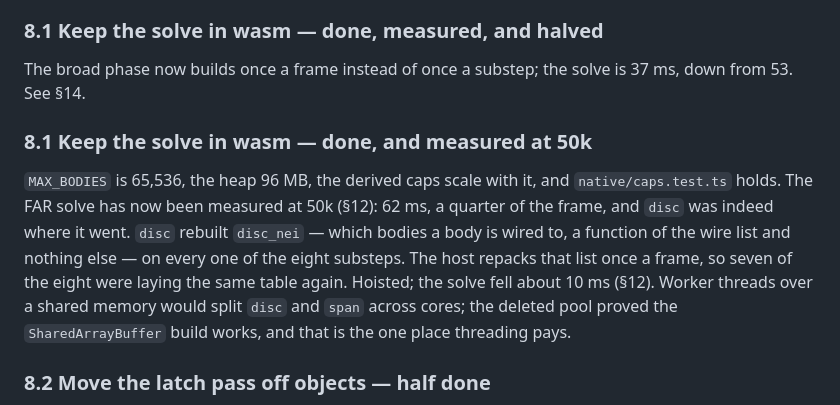
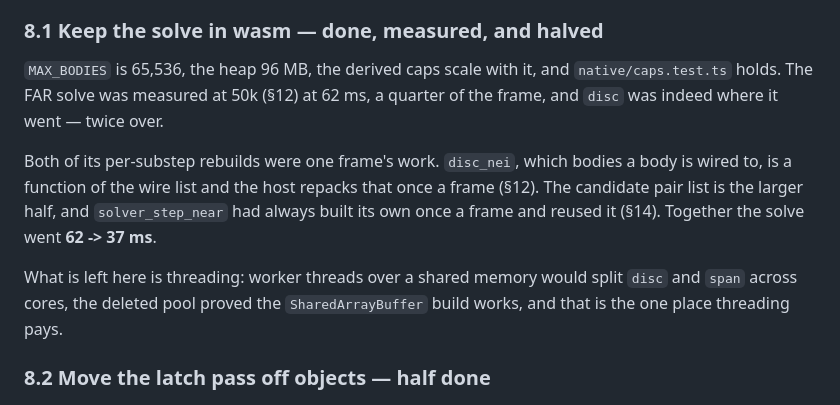
Before and after one commit to wobblybits/petri, a Markdown page: docs/audit-2026-09-06.md, the part around the change. Drawn GitHub-style.

Commit message:
Fold the duplicated 8.1 heading, and record that the solve halved.
An earlier edit left two "8.1 Keep the solve in wasm" sections. One now, with
both per-substep rebuilds accounted: disc_nei and the candidate pair list were
each one frame's work, and together the solve went 62 -> 37 ms. What remains
under 8.1 is threading.

Co-Authored-By: Claude Opus 5 <noreply@anthropic.com>

```diff
--- a/docs/audit-2026-09-06.md
+++ b/docs/audit-2026-09-06.md
@@ -419,19 +419,18 @@ for.
 
 ### 8.1 Keep the solve in wasm — done, measured, and halved
 
-The broad phase now builds once a frame instead of once a substep; the solve
-is 37 ms, down from 53. See §14.
+`MAX_BODIES` is 65,536, the heap 96 MB, the derived caps scale with it, and
+`native/caps.test.ts` holds. The FAR solve was measured at 50k (§12) at 62 ms,
+a quarter of the frame, and `disc` was indeed where it went — twice over.
 
-### 8.1 Keep the solve in wasm — done, and measured at 50k
+Both of its per-substep rebuilds were one frame's work. `disc_nei`, which
+bodies a body is wired to, is a function of the wire list and the host repacks
+that once a frame (§12). The candidate pair list is the larger half, and
+`solver_step_near` had always built its own once a frame and reused it (§14).
+Together the solve went **62 -> 37 ms**.
 
-`MAX_BODIES` is 65,536, the heap 96 MB, the derived caps scale with it, and
-`native/caps.test.ts` holds. The FAR solve has now been measured at 50k
-(§12): 62 ms, a quarter of the frame, and `disc` was indeed where it went.
-`disc` rebuilt `disc_nei` — which bodies a body is wired to, a function of
-the wire list and nothing else — on every one of the eight substeps. The
-host repacks that list once a frame, so seven of the eight were laying the
-same table again. Hoisted; the solve fell about 10 ms (§12). Worker threads over a shared memory would
-split `disc` and `span` across cores; the deleted pool proved the
+What is left here is threading: worker threads over a shared memory would
+split `disc` and `span` across cores, the deleted pool proved the
 `SharedArrayBuffer` build works, and that is the one place threading pays.
 
 ### 8.2 Move the latch pass off objects — half done
```
